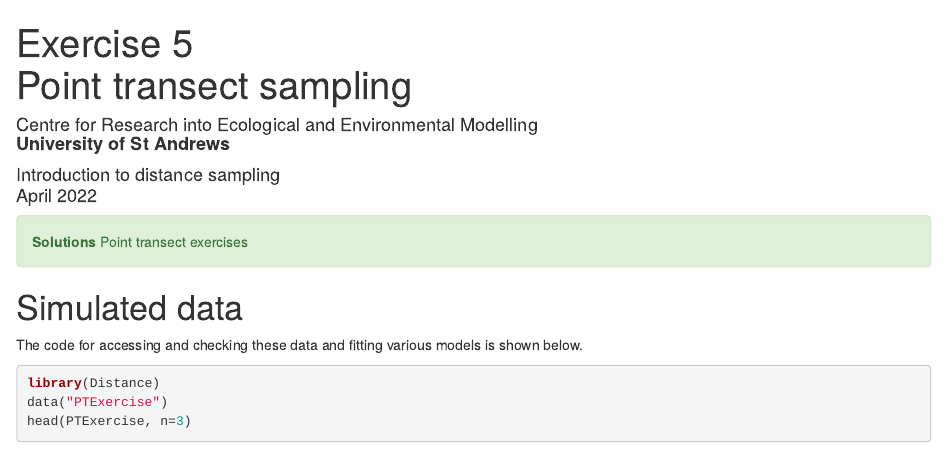
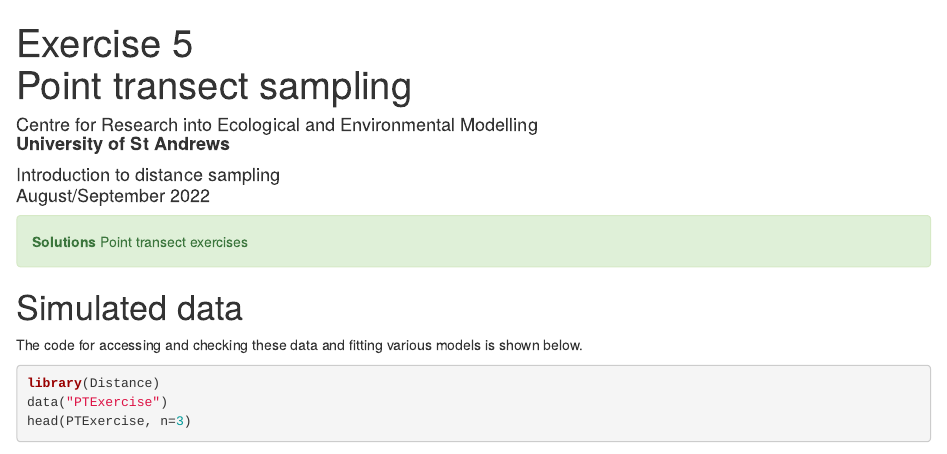
Before and after one commit to erex/live-intro-5-points, an R Markdown document (Prac5_solution.Rmd): the page in a window 1100 px wide, from its top. Rendered offline with R 4.5, knitr and Pandoc, with nearby package versions; drawn as R Markdown's standard HTML page in place of the format the file asks for; some code elsewhere in the file could not run offline; a font, style sheet, LaTeX package, included part or bibliography that could not be used is replaced or left out.

Commit message:
prep aug22

```diff
--- a/Prac5_solution.Rmd
+++ b/Prac5_solution.Rmd
@@ -1,7 +1,7 @@
 ---
 title: Exercise 5<br> Point transect sampling
 author: Centre for Research into Ecological and Environmental Modelling <br> **University of St Andrews**
-date: Introduction to distance sampling<br> April 2022
+date: Introduction to distance sampling<br> August/September 2022
 output:
   rmdformats::readthedown:
     highlight: tango
```
Also changed, not shown: Prac_5_Point_transects.Rmd (+1 -1 lines), Prac5_solution.html, Prac_5_Point_transects.html, 2 other files.
